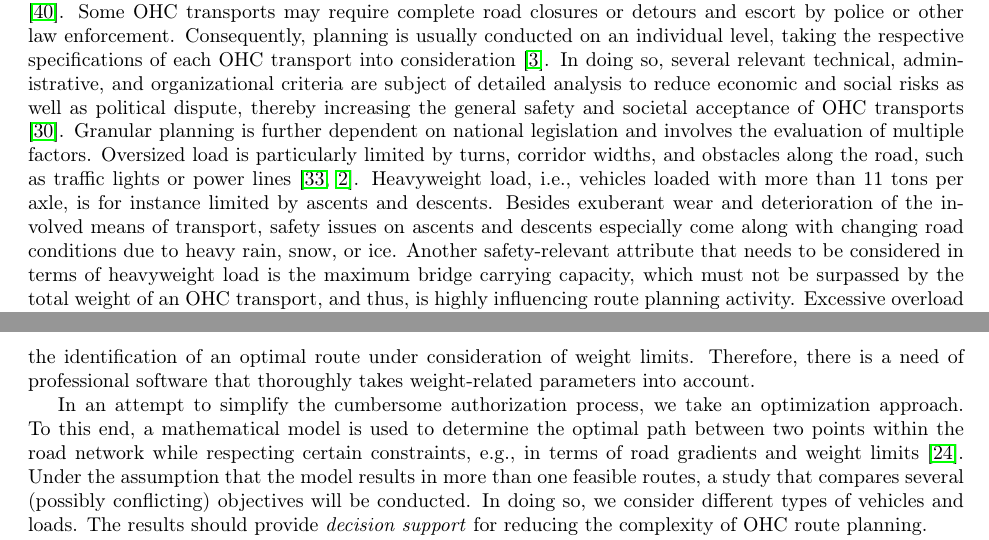
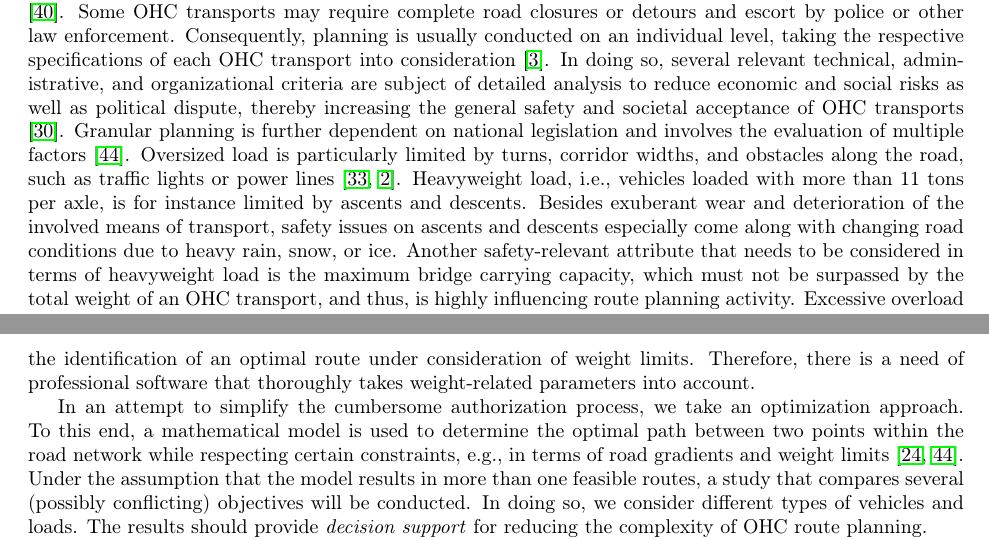
Before and after one commit to AAU-P-L/BridgeCapacitiesManuscript, a LaTeX paper (manuscript/main.tex, which reads manuscript/sec1_Introduction.tex): two parts of pages 2 and 3 of 10, joined at a grey line, cut so that both start at the same text. Compiled offline with pdfLaTeX.

Commit message:
Update_Introduction

```diff
--- a/manuscript/sec1_Introduction.tex
+++ b/manuscript/sec1_Introduction.tex
@@ -11,7 +11,7 @@ OHC is typically associated with the transportation of industry goods (e.g., gen
 Some OHC transports may require complete road closures or detours and escort by police or other law enforcement.
 Consequently, planning is usually conducted on an individual level, taking the respective specifications of each OHC transport into consideration \cite{Bazaras.2013}.
 In doing so, several relevant technical, administrative, and organizational criteria are subject of detailed analysis to reduce economic and social risks as well as political dispute, thereby increasing the general safety and societal acceptance of OHC transports \cite{Palsaitis.2012}.
-Granular planning is further dependent on national legislation and involves the evaluation of multiple factors. Oversized load is particularly limited by turns, corridor widths, and obstacles along the road, such as traffic lights or power lines \cite{PETRASKA.2018, arentze2012context}. Heavyweight load, i.e., vehicles loaded with more than 11 tons per axle, is for instance limited by ascents and descents. Besides exuberant wear and deterioration of the involved means of transport, safety issues on ascents and descents especially come along with changing road conditions due to heavy rain, snow, or ice.
+Granular planning is further dependent on national legislation and involves the evaluation of multiple factors \cite{zhu2014vehicle}. Oversized load is particularly limited by turns, corridor widths, and obstacles along the road, such as traffic lights or power lines \cite{PETRASKA.2018, arentze2012context}. Heavyweight load, i.e., vehicles loaded with more than 11 tons per axle, is for instance limited by ascents and descents. Besides exuberant wear and deterioration of the involved means of transport, safety issues on ascents and descents especially come along with changing road conditions due to heavy rain, snow, or ice.
 Another safety-relevant attribute that needs to be considered in terms of heavyweight load is the maximum bridge carrying capacity, which must not be surpassed by the total weight of an OHC transport, and thus, is highly influencing route planning activity.
 Excessive overload significantly contributes to shorten service lifes of pavements and bridges as well as it reduces bridge safety to levels that may fall below those set in the design standards, potentially resulting in failures or collapse \cite{fiorillo2018fragility, yan2018optimal, ghosn2000development, wu2019assessment, lou2016effect}. Hence, planning is highly influenced by local characteristics and in-person inspection is required once a particular transport route has been submitted to the authority.
 Critical incidents, such as the Genova bridge collapse in 2018 \cite{Morgese.2020, MorandiNYTimes},  demonstrate the effects of long-term exceeding of permitted limits on infrastructure, thereby underlining the importance of complying with certain standards and norms in OHC planning. However, a cornerstone for ensuring compliance is monitoring via fixed or mobile truck weighing stations \cite{fiorillo2016minimizing}.
@@ -31,7 +31,7 @@ What seems to be problematic in this respect is that the development of the init
 Standard GIS solutions indeed consider temporary construction sites or road closures but exhibit a severe lack of data on road gradients as well as bridge locations and the respective carrying capacities, and thus, do not facilitate the identification of an optimal route under consideration of weight limits.
 Therefore, there is a need of professional software that thoroughly takes weight-related parameters into account.
 \par In an attempt to simplify the cumbersome authorization process, we take an optimization approach.
-To this end, a mathematical model is used to determine the optimal path between two points within the road network while respecting certain constraints, e.g., in terms of road gradients and weight limits \cite{liedtke2012generation}.
+To this end, a mathematical model is used to determine the optimal path between two points within the road network while respecting certain constraints, e.g., in terms of road gradients and weight limits \cite{liedtke2012generation, zhu2014vehicle}.
 Under the assumption that the model results in more than one feasible routes, a study that compares several (possibly conflicting) objectives will be conducted.
 In doing so, we consider different types of vehicles and loads. The results should provide \textit{decision support} for reducing the complexity of OHC route planning.
 \par
```
